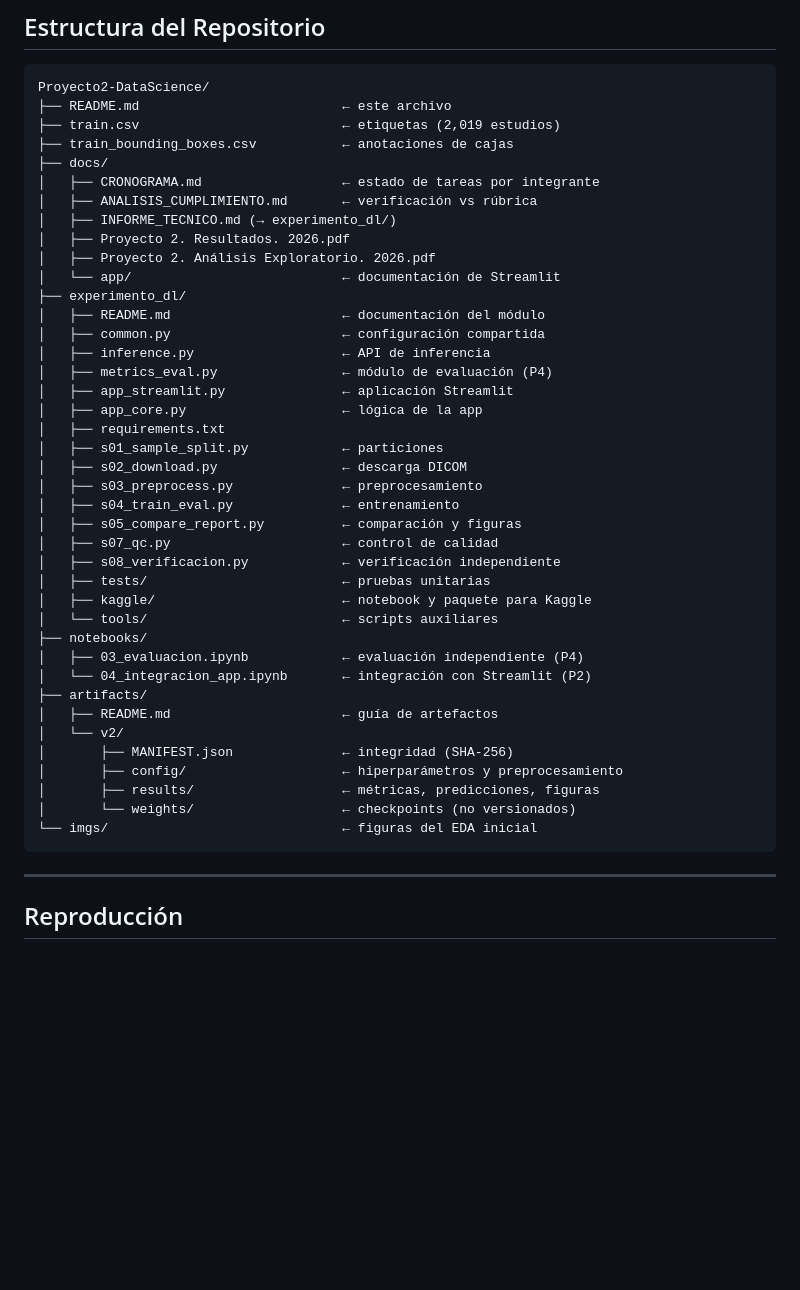
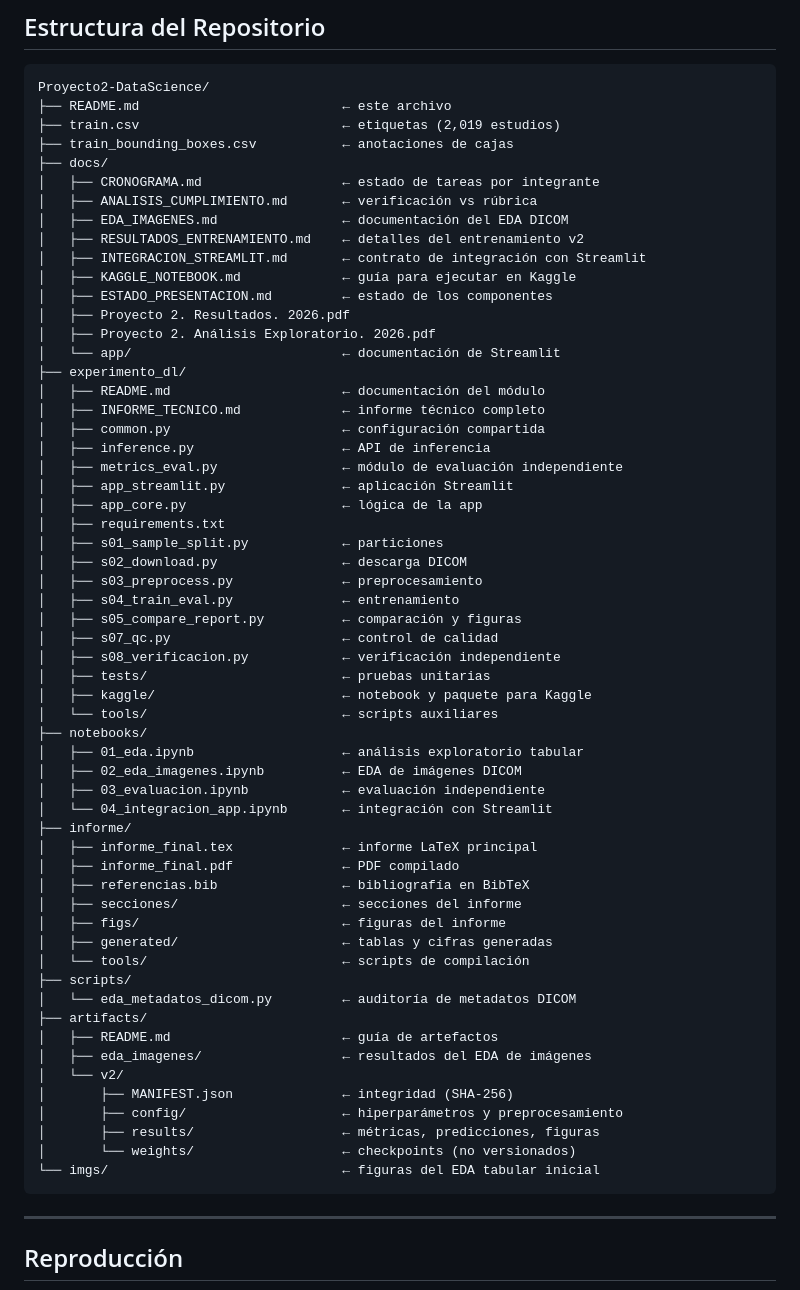
Before and after one commit to Paul-1511/Proyecto2-DataScience, a Markdown page: README.md, the part around one of its changes. Rendered like a GitHub page; blank space fills up the shorter version.

Commit message:
docs: actualiza README para reflejar estructura final del proyecto
- Agrega directorio informe/ con informe LaTeX completo
- Agrega directorio scripts/ con auditoría DICOM
- Agrega todos los notebooks (01_eda, 02_eda_imagenes, 03_evaluacion, 04_integracion_app)
- Actualiza documentación con EDA_IMAGENES.md, RESULTADOS_ENTRENAMIENTO.md, etc.
- Informa que todas las ramas feature están mergeadas a main
- Corrige referencia a INFORME_TECNICO.md (está en experimento_dl/, no en docs/)

````diff
--- a/README.md
+++ b/README.md
@@ -55,15 +55,20 @@ Proyecto2-DataScience/
 ├── docs/
 │   ├── CRONOGRAMA.md                  ← estado de tareas por integrante
 │   ├── ANALISIS_CUMPLIMIENTO.md       ← verificación vs rúbrica
-│   ├── INFORME_TECNICO.md (→ experimento_dl/)
+│   ├── EDA_IMAGENES.md                ← documentación del EDA DICOM
+│   ├── RESULTADOS_ENTRENAMIENTO.md    ← detalles del entrenamiento v2
+│   ├── INTEGRACION_STREAMLIT.md       ← contrato de integración con Streamlit
+│   ├── KAGGLE_NOTEBOOK.md             ← guía para ejecutar en Kaggle
+│   ├── ESTADO_PRESENTACION.md         ← estado de los componentes
 │   ├── Proyecto 2. Resultados. 2026.pdf
 │   ├── Proyecto 2. Análisis Exploratorio. 2026.pdf
 │   └── app/                           ← documentación de Streamlit
 ├── experimento_dl/
 │   ├── README.md                      ← documentación del módulo
+│   ├── INFORME_TECNICO.md             ← informe técnico completo
 │   ├── common.py                      ← configuración compartida
 │   ├── inference.py                   ← API de inferencia
-│   ├── metrics_eval.py                ← módulo de evaluación (P4)
+│   ├── metrics_eval.py                ← módulo de evaluación independiente
 │   ├── app_streamlit.py               ← aplicación Streamlit
 │   ├── app_core.py                    ← lógica de la app
 │   ├── requirements.txt
@@ -78,16 +83,29 @@ Proyecto2-DataScience/
 │   ├── kaggle/                        ← notebook y paquete para Kaggle
 │   └── tools/                         ← scripts auxiliares
 ├── notebooks/
-│   ├── 03_evaluacion.ipynb            ← evaluación independiente (P4)
-│   └── 04_integracion_app.ipynb       ← integración con Streamlit (P2)
+│   ├── 01_eda.ipynb                   ← análisis exploratorio tabular
+│   ├── 02_eda_imagenes.ipynb          ← EDA de imágenes DICOM
+│   ├── 03_evaluacion.ipynb            ← evaluación independiente
+│   └── 04_integracion_app.ipynb       ← integración con Streamlit
+├── informe/
+│   ├── informe_final.tex              ← informe LaTeX principal
+│   ├── informe_final.pdf              ← PDF compilado
+│   ├── referencias.bib                ← bibliografía en BibTeX
+│   ├── secciones/                     ← secciones del informe
+│   ├── figs/                          ← figuras del informe
+│   ├── generated/                     ← tablas y cifras generadas
+│   └── tools/                         ← scripts de compilación
+├── scripts/
+│   └── eda_metadatos_dicom.py         ← auditoría de metadatos DICOM
 ├── artifacts/
 │   ├── README.md                      ← guía de artefactos
+│   ├── eda_imagenes/                  ← resultados del EDA de imágenes
 │   └── v2/
 │       ├── MANIFEST.json              ← integridad (SHA-256)
 │       ├── config/                    ← hiperparámetros y preprocesamiento
 │       ├── results/                   ← métricas, predicciones, figuras
 │       └── weights/                   ← checkpoints (no versionados)
-└── imgs/                              ← figuras del EDA inicial
+└── imgs/                              ← figuras del EDA tabular inicial
 ```
 
 ---
````
Also changed, not shown: other parts of README.md (+11 -4 lines).
